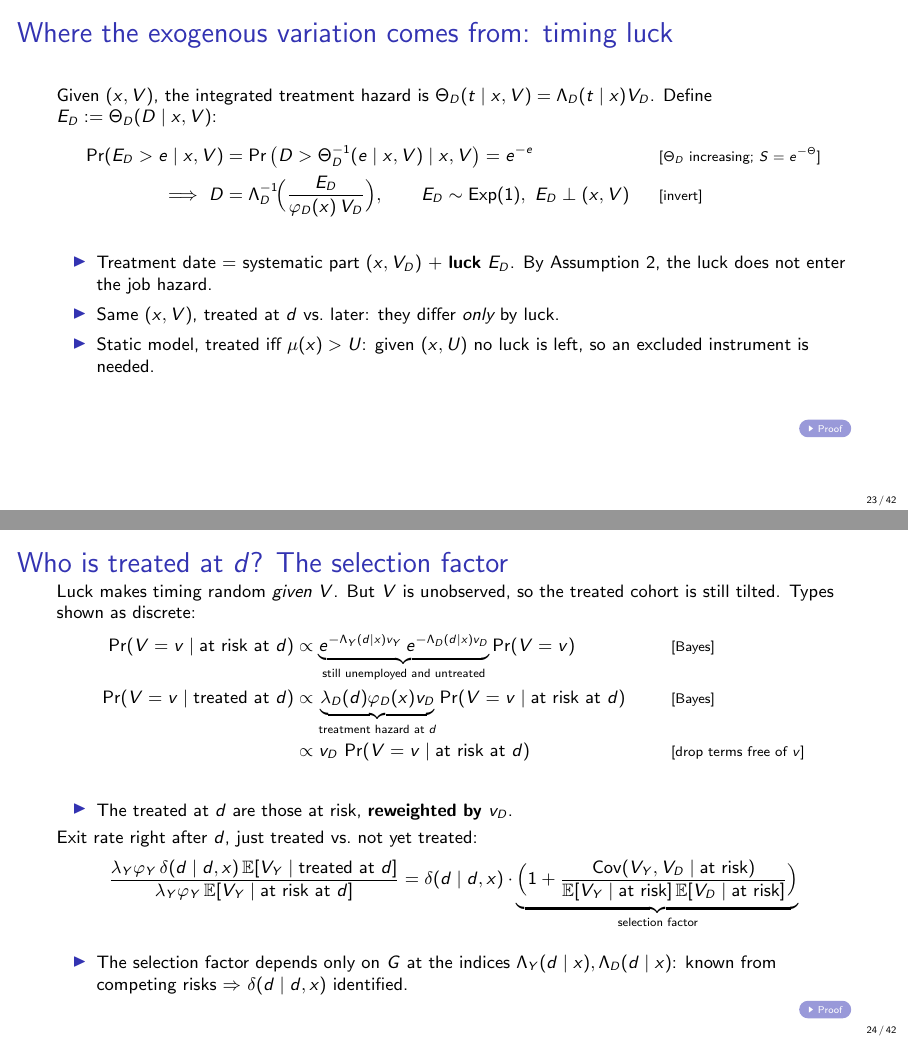
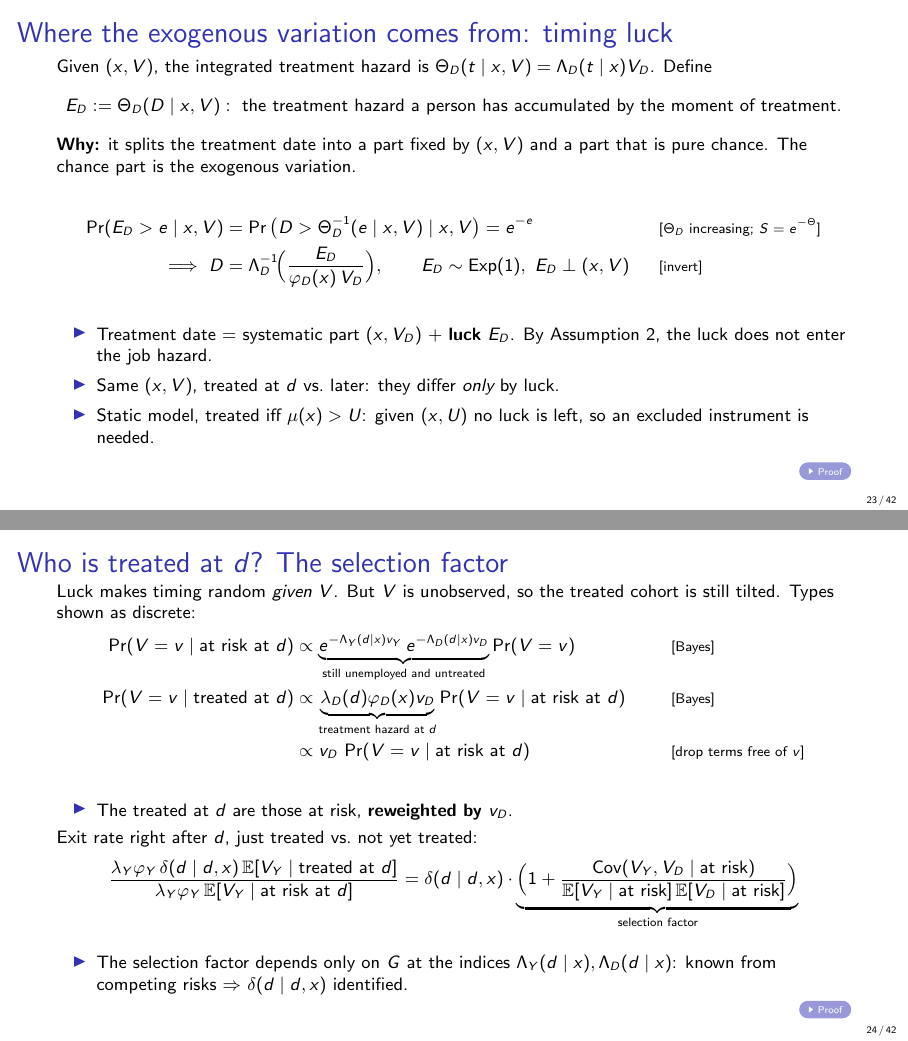
Before and after one commit to ChristosMylonakis/Timing-of-Events, LaTeX slides (presentation/talk.tex): pages 23 and 24 of 42, joined at a grey line. Compiled offline with pdfLaTeX.

Commit message:
Talk: explain what E_D is and why it is defined
Co-Authored-By: Claude Opus 5.5 <noreply@anthropic.com>
Claude-Session: https://claude.ai/code/session_014NUbjss23wa2it2uJr84yK

```diff
--- a/presentation/talk.tex
+++ b/presentation/talk.tex
@@ -451,7 +451,10 @@
 % ---------------------------------------------------------------------
 \begin{frame}[label=m-luck]{Where the exogenous variation comes from: timing luck}
   \small
-  Given $(x,V)$, the integrated treatment hazard is $\Theta_D(t\mid x,V)=\Lambda_D(t\mid x)V_D$. Define $E_D:=\Theta_D(D\mid x,V)$:
+  Given $(x,V)$, the integrated treatment hazard is $\Theta_D(t\mid x,V)=\Lambda_D(t\mid x)V_D$. Define
+  \[ E_D:=\Theta_D(D\mid x,V): \text{ the treatment hazard a person has accumulated by the moment of treatment.} \]
+  \textbf{Why:} it splits the treatment date into a part fixed by $(x,V)$ and a part that is pure chance. The chance part is the exogenous variation.
+
   \begin{align*}
     \Pr(E_D>e\mid x,V) &= \Pr\big(D>\Theta_D^{-1}(e\mid x,V)\mid x,V\big) = e^{-e} && \why{$\Theta_D$ increasing; $S=e^{-\Theta}$} \\
     \Longrightarrow\ D &= \Lambda_D^{-1}\!\Big(\frac{E_D}{\varphi_D(x)\,V_D}\Big),\qquad E_D\sim\text{Exp}(1),\ E_D\perp(x,V) && \why{invert}
```
Also changed, not shown: presentation/talk.pdf.
